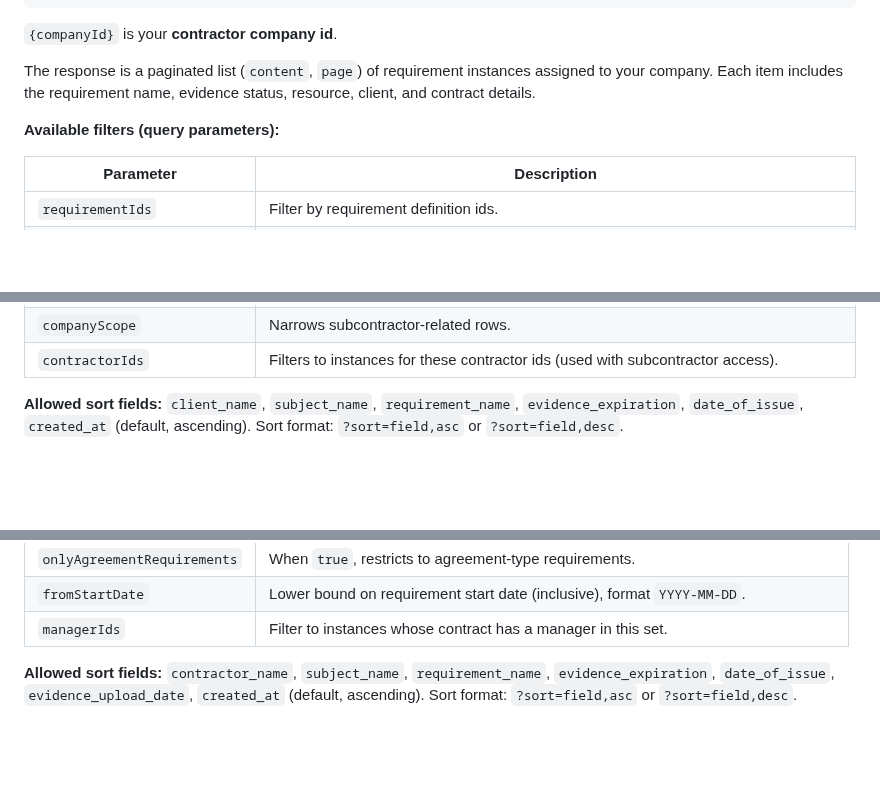
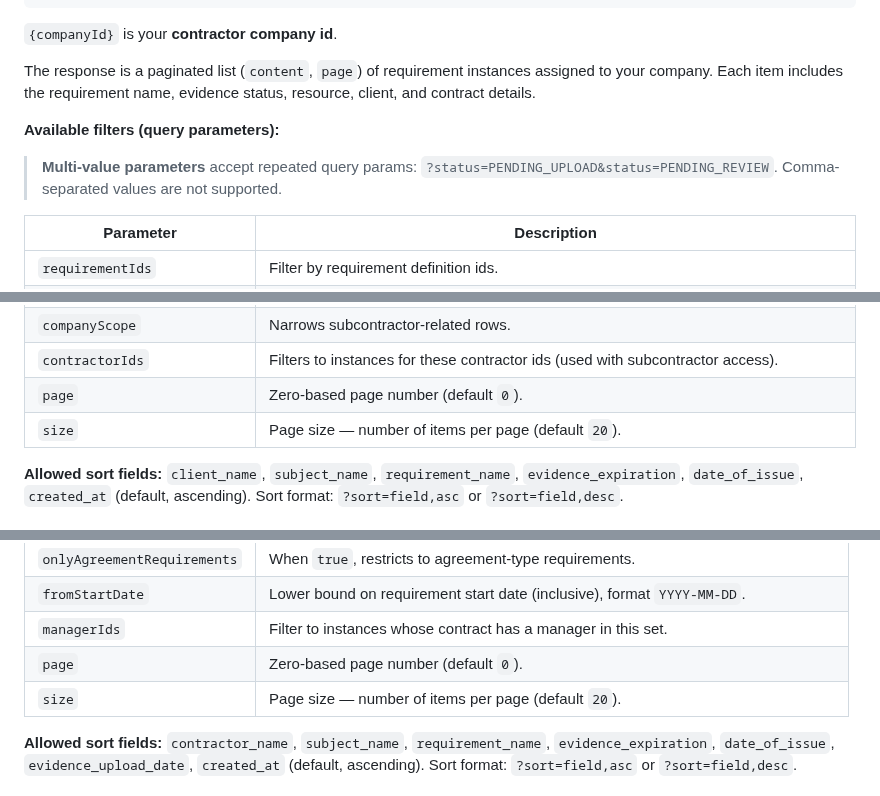
Before and after one commit to twind-ops/TwindApi-PublicOpenApi, a Markdown page: guides/evidence-upload-api.md, 3 parts joined by grey strips. GitHub-like rendering; blank space fills up the shorter version.

Commit message:
More greptile comments

```diff
--- a/guides/evidence-upload-api.md
+++ b/guides/evidence-upload-api.md
@@ -79,6 +79,8 @@ status, resource, client, and contract details.
 
 **Available filters (query parameters):**
 
+> **Multi-value parameters** accept repeated query params: `?status=PENDING_UPLOAD&status=PENDING_REVIEW`. Comma-separated values are not supported.
+
 | Parameter | Description |
 | --- | --- |
 | `requirementIds` | Filter by requirement definition ids. |
@@ -96,6 +98,8 @@ status, resource, client, and contract details.
 | `onlyWithGDRequirements` | When `true`, restricts to general duty (GD) requirements — obligations imposed by law on all companies regardless of contract. |
 | `companyScope` | Narrows subcontractor-related rows. |
 | `contractorIds` | Filters to instances for these contractor ids (used with subcontractor access). |
+| `page` | Zero-based page number (default `0`). |
+| `size` | Page size — number of items per page (default `20`). |
 
 **Allowed sort fields:** `client_name`, `subject_name`, `requirement_name`,
 `evidence_expiration`, `date_of_issue`, `created_at` (default, ascending).
@@ -140,6 +146,8 @@ working under this client company.
 | `onlyAgreementRequirements` | When `true`, restricts to agreement-type requirements. |
 | `fromStartDate` | Lower bound on requirement start date (inclusive), format `YYYY-MM-DD`. |
 | `managerIds` | Filter to instances whose contract has a manager in this set. |
+| `page` | Zero-based page number (default `0`). |
+| `size` | Page size — number of items per page (default `20`). |
 
 **Allowed sort fields:** `contractor_name`, `subject_name`, `requirement_name`,
 `evidence_expiration`, `date_of_issue`, `evidence_upload_date`, `created_at`
```
Also changed, not shown: other parts of guides/evidence-upload-api.md (+2 -0 lines).
